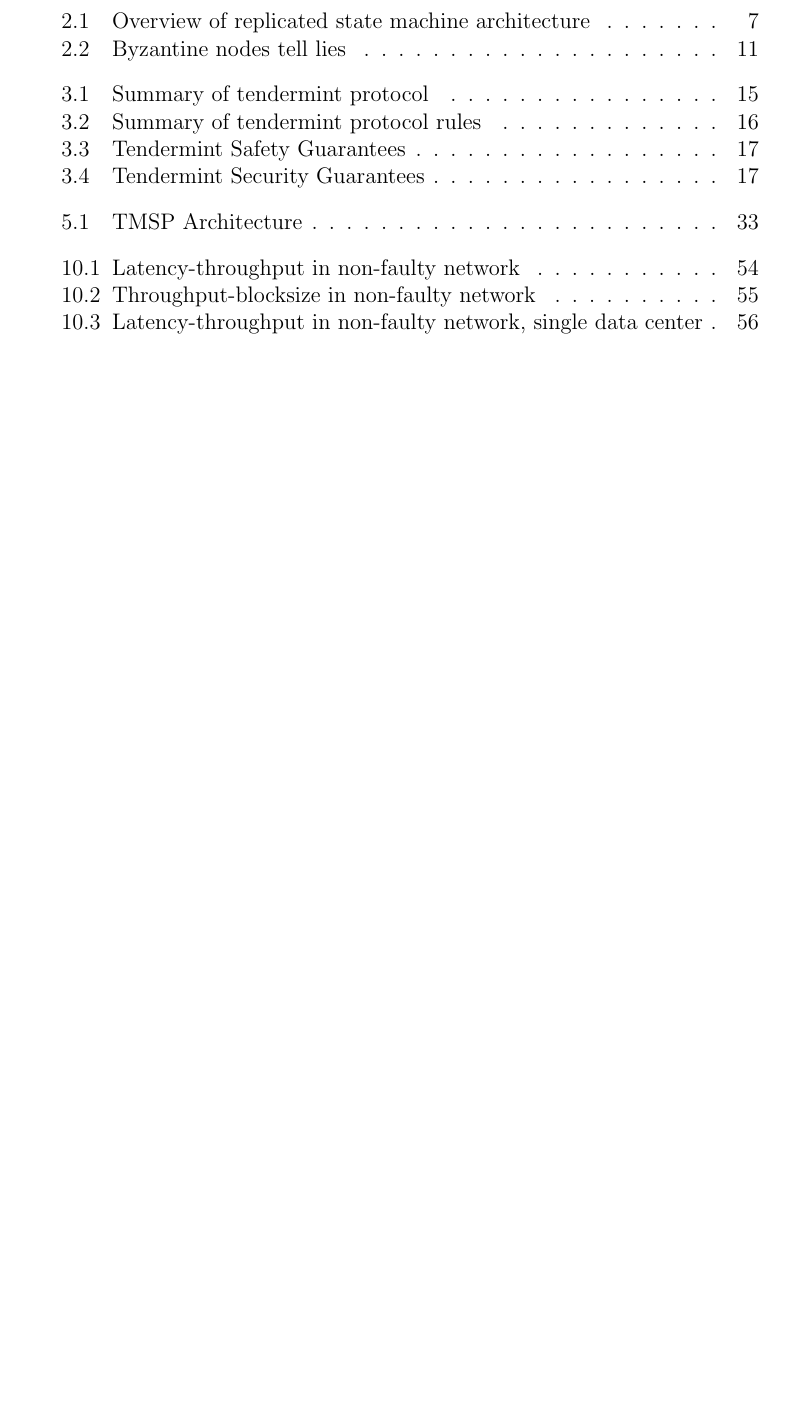
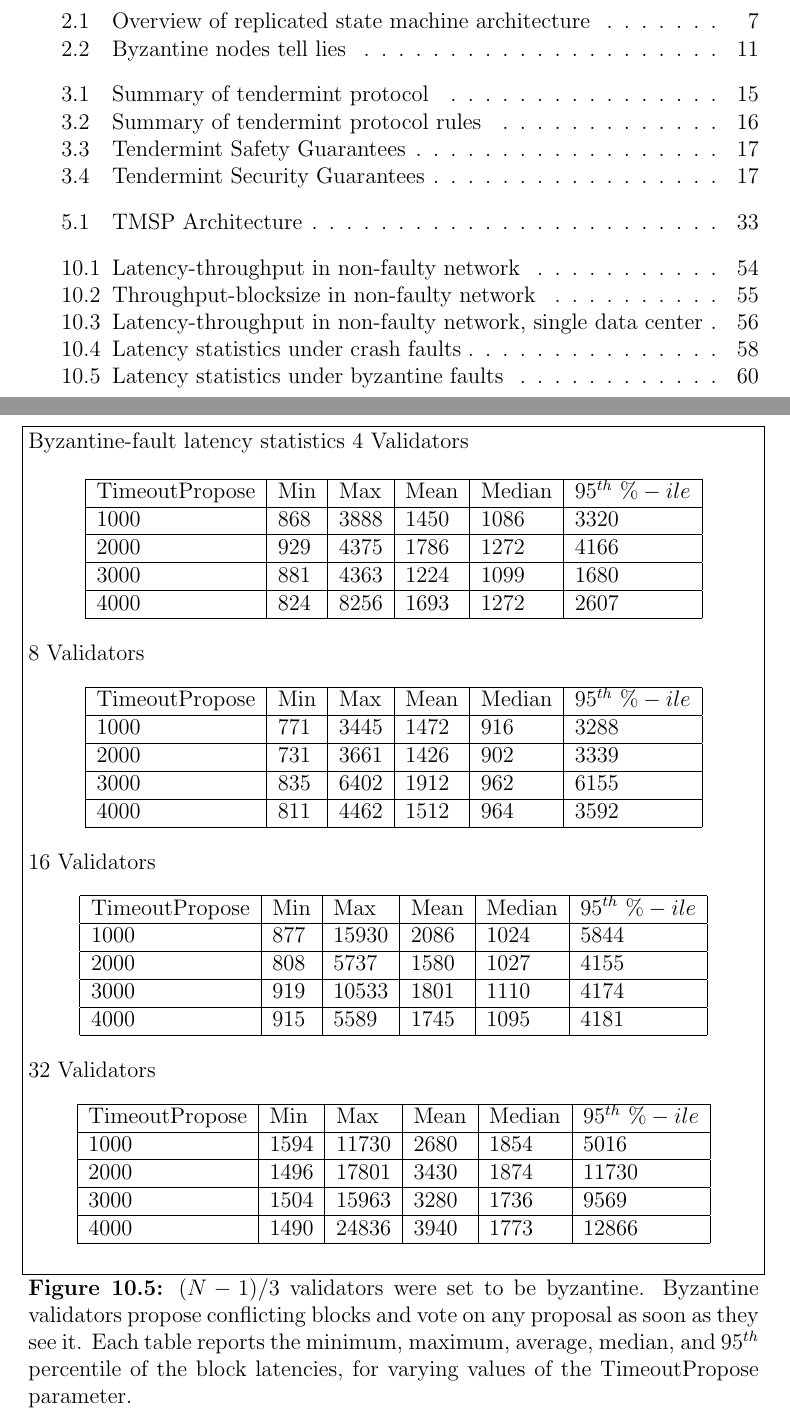
Before and after one commit to ebuchman/thesis, a LaTeX thesis (main.tex, which reads chapters/performance.tex, figures/byz_tables.tex): part of page 10 of 77 before the commit and two parts of pages 10 and 70 of 79 after it, the two joined at a grey line, cut so that both start at the same text, the shorter picture padded with empty space. Compiled offline with pdfLaTeX; a missing bibliography style is replaced by a similar one.

Commit message:
crash and byz fault tables

```diff
--- a/chapters/performance.tex
+++ b/chapters/performance.tex
@@ -125,6 +132,16 @@
 
 Taken together, these behaviours explicilty violate the double signing and locking rules.
 
+\begin{figure}[]
+	Byzantine-fault latency statistics
+	\input{figures/byz_tables}
+	\label{fig:exp:byz_failure}
+	\caption[Latency statistics under byzantine faults]{$(N-1)/3$ validators were set to be byzantine.
+Byzantine validators propose conflicting blocks and vote on any proposal as soon as they see it.
+Each table reports the minimum, maximum, average, median, and $95^{th}$ percentile of the block latencies, for varying values of the TimeoutPropose parameter.}
+\end{figure}
+
+
 \section{A real application: ErisDB}
 
 The experiments presented so far have been artificial to the extent that transactions incur no processing logic.
--- /dev/null
+++ b/figures/byz_tables.tex
@@ -0,0 +1,51 @@
+4 Validators
+
+\begin{center}
+	\begin{tabular}{| l | l | l | l | l | l | }
+		\hline
+		TimeoutPropose & Min & Max & Mean & Median & $95^{th} \ \%-ile$ \\ \hline
+		1000 & 868 & 3888 & 1450 & 1086 & 3320 \\ \hline
+		2000 & 929 & 4375 & 1786 & 1272 & 4166 \\ \hline
+		3000 & 881 & 4363 & 1224 & 1099 & 1680 \\ \hline
+		4000 & 824 & 8256 & 1693 & 1272 & 2607 \\ \hline
+	\end{tabular}
+\end{center}
+
+8 Validators
+
+\begin{center}
+	\begin{tabular}{| l | l | l | l | l | l | }
+		\hline
+		TimeoutPropose & Min & Max & Mean & Median & $95^{th} \ \%-ile$ \\ \hline
+		1000 & 771 & 3445 & 1472 & 916 & 3288 \\ \hline
+		2000 & 731 & 3661 & 1426 & 902 & 3339 \\ \hline
+		3000 & 835 & 6402 & 1912 & 962 & 6155 \\ \hline
+		4000 & 811 & 4462 & 1512 & 964 & 3592 \\ \hline
+	\end{tabular}
+\end{center}
+
+16 Validators
+
+\begin{center}
+	\begin{tabular}{| l | l | l | l | l | l | }
+		\hline
+		TimeoutPropose & Min & Max & Mean & Median & $95^{th} \ \%-ile$ \\ \hline
+		1000 & 877 & 15930 & 2086 & 1024 & 5844 \\ \hline
+		2000 & 808 & 5737 & 1580 & 1027 & 4155 \\ \hline
+		3000 & 919 & 10533 & 1801 & 1110 & 4174 \\ \hline
+		4000 & 915 & 5589 & 1745 & 1095 & 4181 \\ \hline
+	\end{tabular}
+\end{center}
+
+32 Validators
+
+\begin{center}
+	\begin{tabular}{| l | l | l | l | l | l | }
+		\hline
+		TimeoutPropose & Min & Max & Mean & Median & $95^{th} \ \%-ile$ \\ \hline
+		1000 & 1594 & 11730 & 2680 & 1854 & 5016 \\ \hline
+		2000 & 1496 & 17801 & 3430 & 1874 & 11730 \\ \hline
+		3000 & 1504 & 15963 & 3280 & 1736 & 9569 \\ \hline
+		4000 & 1490 & 24836 & 3940 & 1773 & 12866 \\ \hline
+	\end{tabular}
+\end{center}
```
Also changed, not shown: figures/crash_tables.tex (added, +51 -0 lines), chapters/performance.tex (9 more changed lines).
